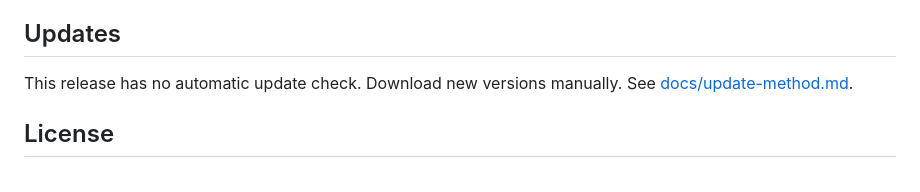
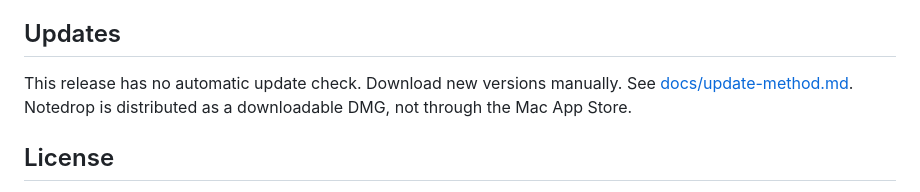
Before and after one commit to chan-byeong/plopcut, a Markdown page: README.md, the part around the change. GitHub-like rendering.

Commit message:
docs: record DMG distribution and the App Store hold (STA-75)
Co-Authored-By: Claude Sonnet 5.5 <noreply@anthropic.com>

```diff
--- a/README.md
+++ b/README.md
@@ -91,7 +91,7 @@ See [docs/release-scope.md](docs/release-scope.md).
 ## Updates
 
 This release has no automatic update check. Download new versions manually.
-See [docs/update-method.md](docs/update-method.md).
+See [docs/update-method.md](docs/update-method.md). Notedrop is distributed as a downloadable DMG, not through the Mac App Store.
 
 ## License
 
```
Also changed, not shown: docs/release.md (+4 -0 lines).
